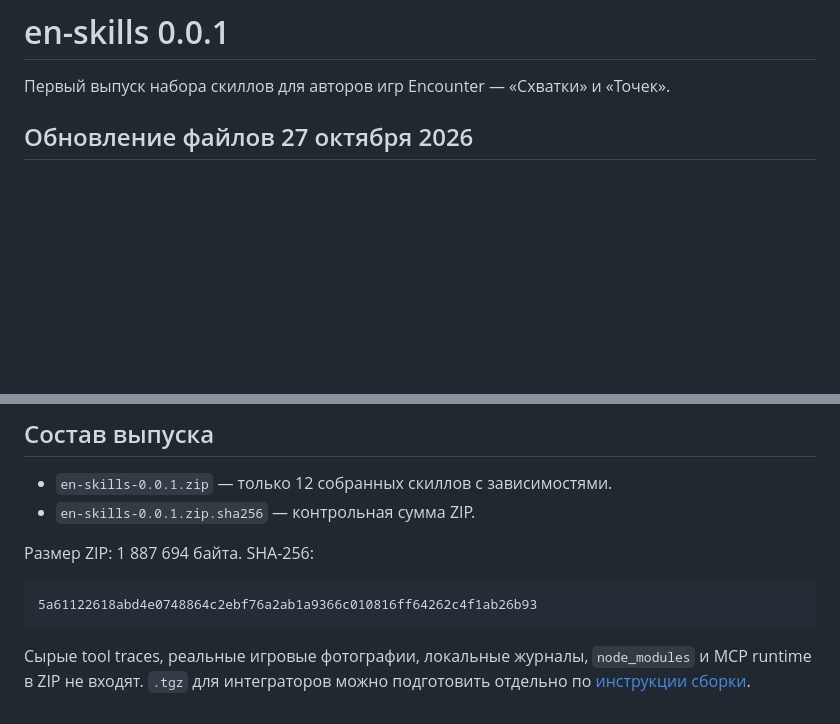
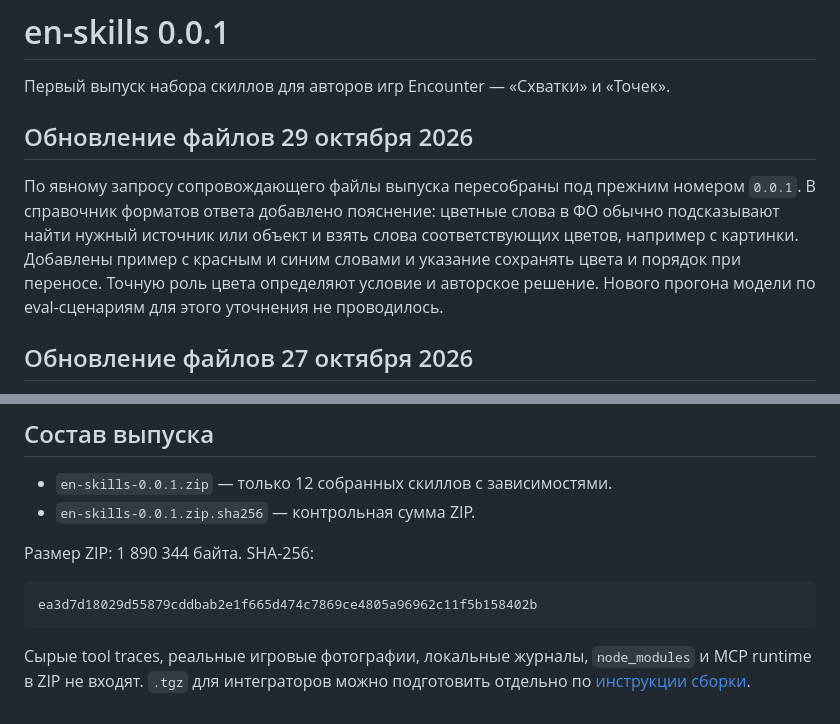
Before and after one commit to encounter-plus/en-skills, a Markdown page: docs/releases/0.0.1.md, 2 parts joined by grey strips. Rendered like a GitHub page; blank space fills up the shorter version.

````diff
--- a/docs/releases/0.0.1.md
+++ b/docs/releases/0.0.1.md
@@ -1,6 +1,10 @@
 # en-skills 0.0.1
 
 Первый выпуск набора скиллов для авторов игр Encounter — «Схватки» и «Точек».
+
+## Обновление файлов 29 октября 2026
+
+По явному запросу сопровождающего файлы выпуска пересобраны под прежним номером `0.0.1`. В справочник форматов ответа добавлено пояснение: цветные слова в ФО обычно подсказывают найти нужный источник или объект и взять слова соответствующих цветов, например с картинки. Добавлены пример с красным и синим словами и указание сохранять цвета и порядок при переносе. Точную роль цвета определяют условие и авторское решение. Нового прогона модели по eval-сценариям для этого уточнения не проводилось.
 
 ## Обновление файлов 27 октября 2026
 
@@ -35,10 +39,10 @@
 - `en-skills-0.0.1.zip` — только 12 собранных скиллов с зависимостями.
 - `en-skills-0.0.1.zip.sha256` — контрольная сумма ZIP.
 
-Размер ZIP: 1 887 694 байта. SHA-256:
+Размер ZIP: 1 890 344 байта. SHA-256:
 
 ```text
-5a61122618abd4e0748864c2ebf76a2ab1a9366c010816ff64262c4f1ab26b93
+ea3d7d18029d55879cddbab2e1f665d474c7869ce4805a96962c11f5b158402b
 ```
 
 Сырые tool traces, реальные игровые фотографии, локальные журналы, `node_modules` и MCP runtime в ZIP не входят. `.tgz` для интеграторов можно подготовить отдельно по [инструкции сборки](../releases.md).
````
Also changed, not shown: docs/releases.md (+1 -1 lines), knowledge/answer-formats.md (+6 -0 lines).
